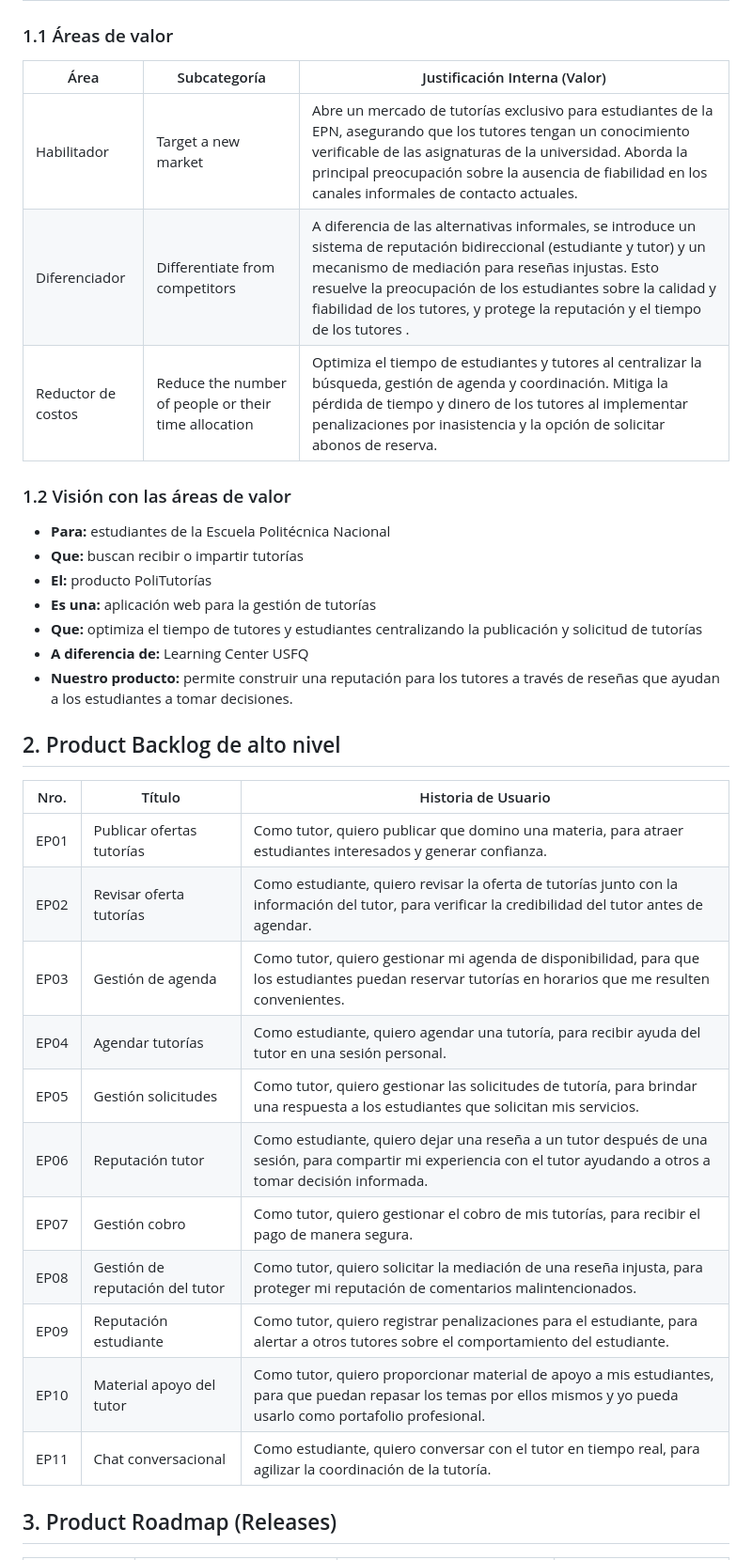
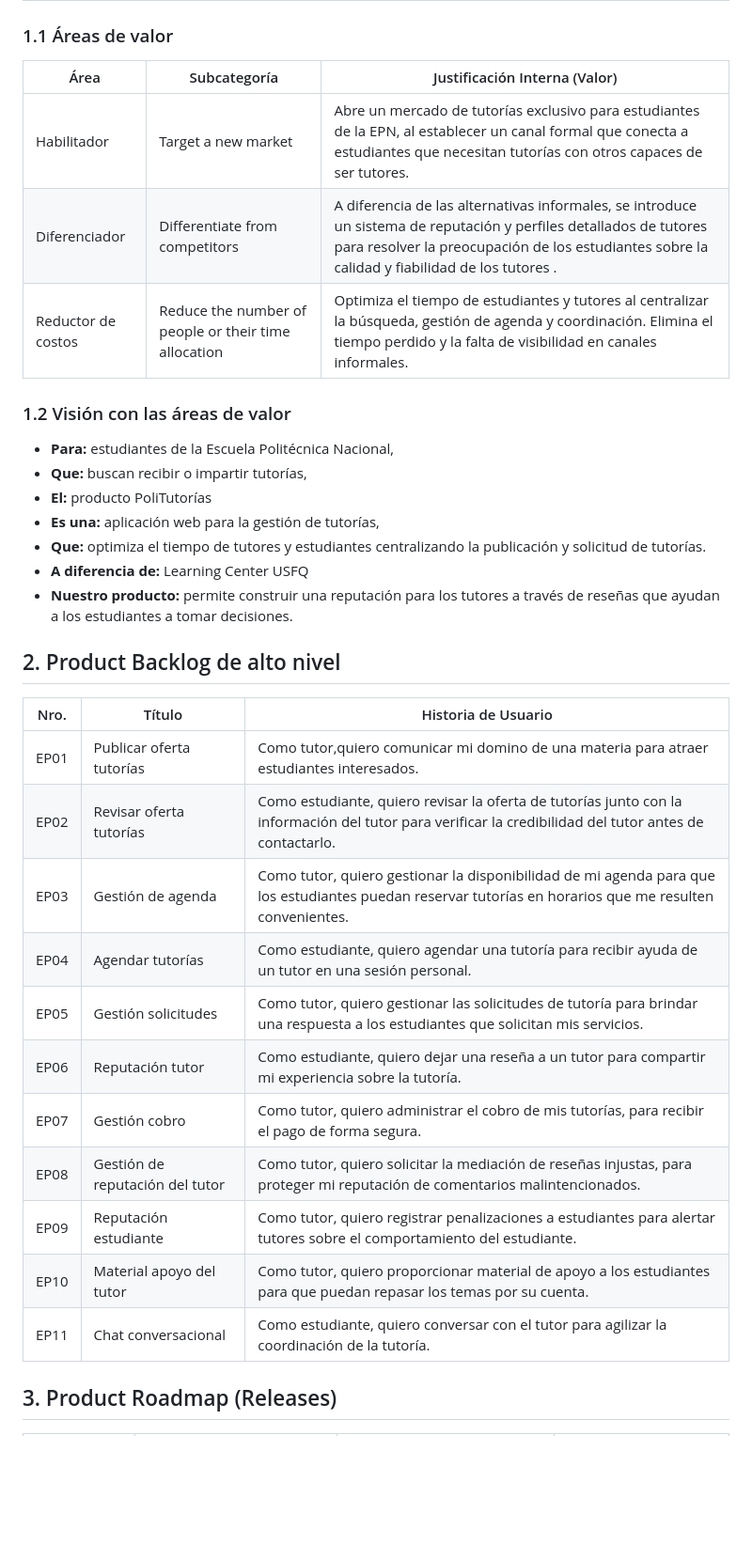
Before and after one commit to AnthonyAlejandroMoralesVargas/tic-scrum-docs, a Markdown page: archivos/documento_pp.md, the part around the change. Shown at 94% size. Rendered like a GitHub page; blank space fills up the shorter version.

Commit message:
Actualizar la información del Product Planning

```diff
--- a/archivos/documento_pp.md
+++ b/archivos/documento_pp.md
@@ -2,37 +2,37 @@
 
 ### 1.1 Áreas de valor
 
-| Área               | Subcategoría                                         | Justificación Interna (Valor)                                                                                                                                                                                                                                                                                                |
-| ------------------ | ---------------------------------------------------- | ---------------------------------------------------------------------------------------------------------------------------------------------------------------------------------------------------------------------------------------------------------------------------------------------------------------------------- |
-| Habilitador        | Target a new market                                  | Abre un mercado de tutorías exclusivo para estudiantes de la EPN, asegurando que los tutores tengan un conocimiento verificable de las asignaturas de la universidad. Aborda la principal preocupación sobre la ausencia de fiabilidad en los canales informales de contacto actuales.                                       |
-| Diferenciador      | Differentiate from competitors                       | A diferencia de las alternativas informales, se introduce un sistema de reputación bidireccional (estudiante y tutor) y un mecanismo de mediación para reseñas injustas. Esto resuelve la preocupación de los estudiantes sobre la calidad y fiabilidad de los tutores, y protege la reputación y el tiempo de los tutores . |
-| Reductor de costos | Reduce the number of people or their time allocation | Optimiza el tiempo de estudiantes y tutores al centralizar la búsqueda, gestión de agenda y coordinación. Mitiga la pérdida de tiempo y dinero de los tutores al implementar penalizaciones por inasistencia y la opción de solicitar abonos de reserva.                                                                     |
+| Área               | Subcategoría                                         | Justificación Interna (Valor)                                                                                                                                                                                       |
+| ------------------ | ---------------------------------------------------- | ------------------------------------------------------------------------------------------------------------------------------------------------------------------------------------------------------------------- |
+| Habilitador        | Target a new market                                  | Abre un mercado de tutorías exclusivo para estudiantes de la EPN, al establecer un canal formal que conecta a estudiantes que necesitan tutorías con otros capaces de ser tutores.                                  |
+| Diferenciador      | Differentiate from competitors                       | A diferencia de las alternativas informales, se introduce un sistema de reputación y perfiles detallados de tutores para resolver la preocupación de los estudiantes sobre la calidad y fiabilidad de los tutores . |
+| Reductor de costos | Reduce the number of people or their time allocation | Optimiza el tiempo de estudiantes y tutores al centralizar la búsqueda, gestión de agenda y coordinación. Elimina el tiempo perdido y la falta de visibilidad en canales informales.                                |
 
 ### 1.2 Visión con las áreas de valor
 
-- **Para:** estudiantes de la Escuela Politécnica Nacional
-- **Que:** buscan recibir o impartir tutorías
+- **Para:** estudiantes de la Escuela Politécnica Nacional,
+- **Que:** buscan recibir o impartir tutorías,
 - **El:** producto PoliTutorías
-- **Es una:** aplicación web para la gestión de tutorías
-- **Que:** optimiza el tiempo de tutores y estudiantes centralizando la publicación y solicitud de tutorías
+- **Es una:** aplicación web para la gestión de tutorías,
+- **Que:** optimiza el tiempo de tutores y estudiantes centralizando la publicación y solicitud de tutorías.
 - **A diferencia de:** Learning Center USFQ
 - **Nuestro producto:** permite construir una reputación para los tutores a través de reseñas que ayudan a los estudiantes a tomar decisiones.
 
 ## 2. Product Backlog de alto nivel
 
-| Nro. | Título                          | Historia de Usuario                                                                                                                                                    |
-| ---- | ------------------------------- | ---------------------------------------------------------------------------------------------------------------------------------------------------------------------- |
-| EP01 | Publicar ofertas tutorías       | Como tutor, quiero publicar que domino una materia, para atraer estudiantes interesados y generar confianza.                                                           |
-| EP02 | Revisar oferta tutorías         | Como estudiante, quiero revisar la oferta de tutorías junto con la información del tutor, para verificar la credibilidad del tutor antes de agendar.                   |
-| EP03 | Gestión de agenda               | Como tutor, quiero gestionar mi agenda de disponibilidad, para que los estudiantes puedan reservar tutorías en horarios que me resulten convenientes.                  |
-| EP04 | Agendar tutorías                | Como estudiante, quiero agendar una tutoría, para recibir ayuda del tutor en una sesión personal.                                                                      |
-| EP05 | Gestión solicitudes             | Como tutor, quiero gestionar las solicitudes de tutoría, para brindar una respuesta a los estudiantes que solicitan mis servicios.                                     |
-| EP06 | Reputación tutor                | Como estudiante, quiero dejar una reseña a un tutor después de una sesión, para compartir mi experiencia con el tutor ayudando a otros a tomar decisión informada.     |
-| EP07 | Gestión cobro                   | Como tutor, quiero gestionar el cobro de mis tutorías, para recibir el pago de manera segura.                                                                          |
-| EP08 | Gestión de reputación del tutor | Como tutor, quiero solicitar la mediación de una reseña injusta, para proteger mi reputación de comentarios malintencionados.                                          |
-| EP09 | Reputación estudiante           | Como tutor, quiero registrar penalizaciones para el estudiante, para alertar a otros tutores sobre el comportamiento del estudiante.                                   |
-| EP10 | Material apoyo del tutor        | Como tutor, quiero proporcionar material de apoyo a mis estudiantes, para que puedan repasar los temas por ellos mismos y yo pueda usarlo como portafolio profesional. |
-| EP11 | Chat conversacional             | Como estudiante, quiero conversar con el tutor en tiempo real, para agilizar la coordinación de la tutoría.                                                            |
+| Nro. | Título                          | Historia de Usuario                                                                                                                                     |
+| ---- | ------------------------------- | ------------------------------------------------------------------------------------------------------------------------------------------------------- |
+| EP01 | Publicar oferta tutorías       | Como tutor,quiero comunicar mi domino de una materia para atraer estudiantes interesados.                                                               |
+| EP02 | Revisar oferta tutorías         | Como estudiante, quiero revisar la oferta de tutorías junto con la información del tutor para verificar la credibilidad del tutor antes de contactarlo. |
+| EP03 | Gestión de agenda               | Como tutor, quiero gestionar la disponibilidad de mi agenda para que los estudiantes puedan reservar tutorías en horarios que me resulten convenientes. |
+| EP04 | Agendar tutorías                | Como estudiante, quiero agendar una tutoría para recibir ayuda de un tutor en una sesión personal.                                                      |
+| EP05 | Gestión solicitudes             | Como tutor, quiero gestionar las solicitudes de tutoría para brindar una respuesta a los estudiantes que solicitan mis servicios.                       |
+| EP06 | Reputación tutor                | Como estudiante, quiero dejar una reseña a un tutor para compartir mi experiencia sobre la tutoría.                                                     |
+| EP07 | Gestión cobro                   | Como tutor, quiero administrar el cobro de mis tutorías, para recibir el pago de forma segura.                                                          |
+| EP08 | Gestión de reputación del tutor | Como tutor, quiero solicitar la mediación de reseñas injustas, para proteger mi reputación de comentarios malintencionados.                             |
+| EP09 | Reputación estudiante           | Como tutor, quiero registrar penalizaciones a estudiantes para alertar tutores sobre el comportamiento del estudiante.                                  |
+| EP10 | Material apoyo del tutor        | Como tutor, quiero proporcionar material de apoyo a los estudiantes para que puedan repasar los temas por su cuenta.                                    |
+| EP11 | Chat conversacional             | Como estudiante, quiero conversar con el tutor para agilizar la coordinación de la tutoría.                                                             |
 
 ## 3. Product Roadmap (Releases)
 
```
